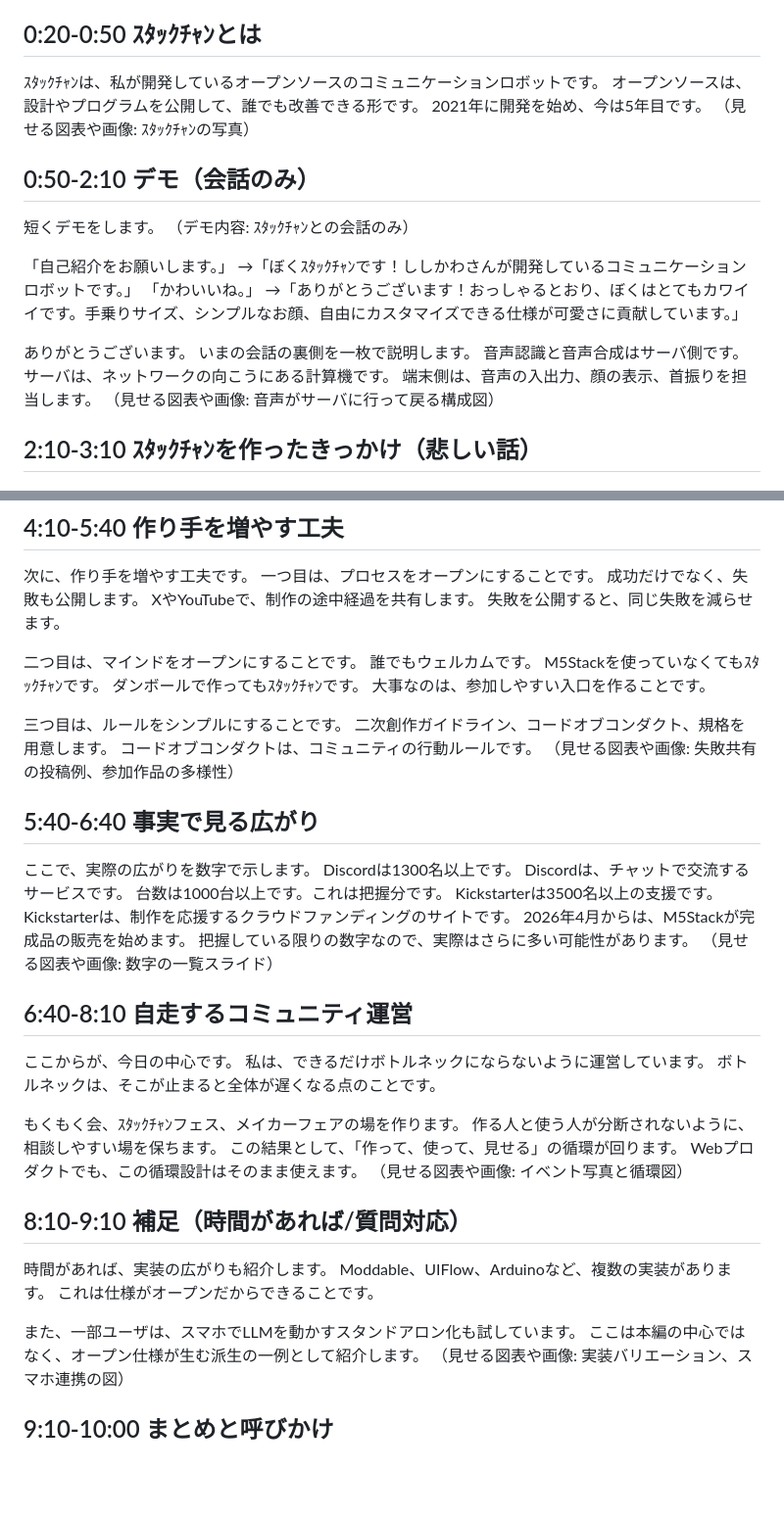
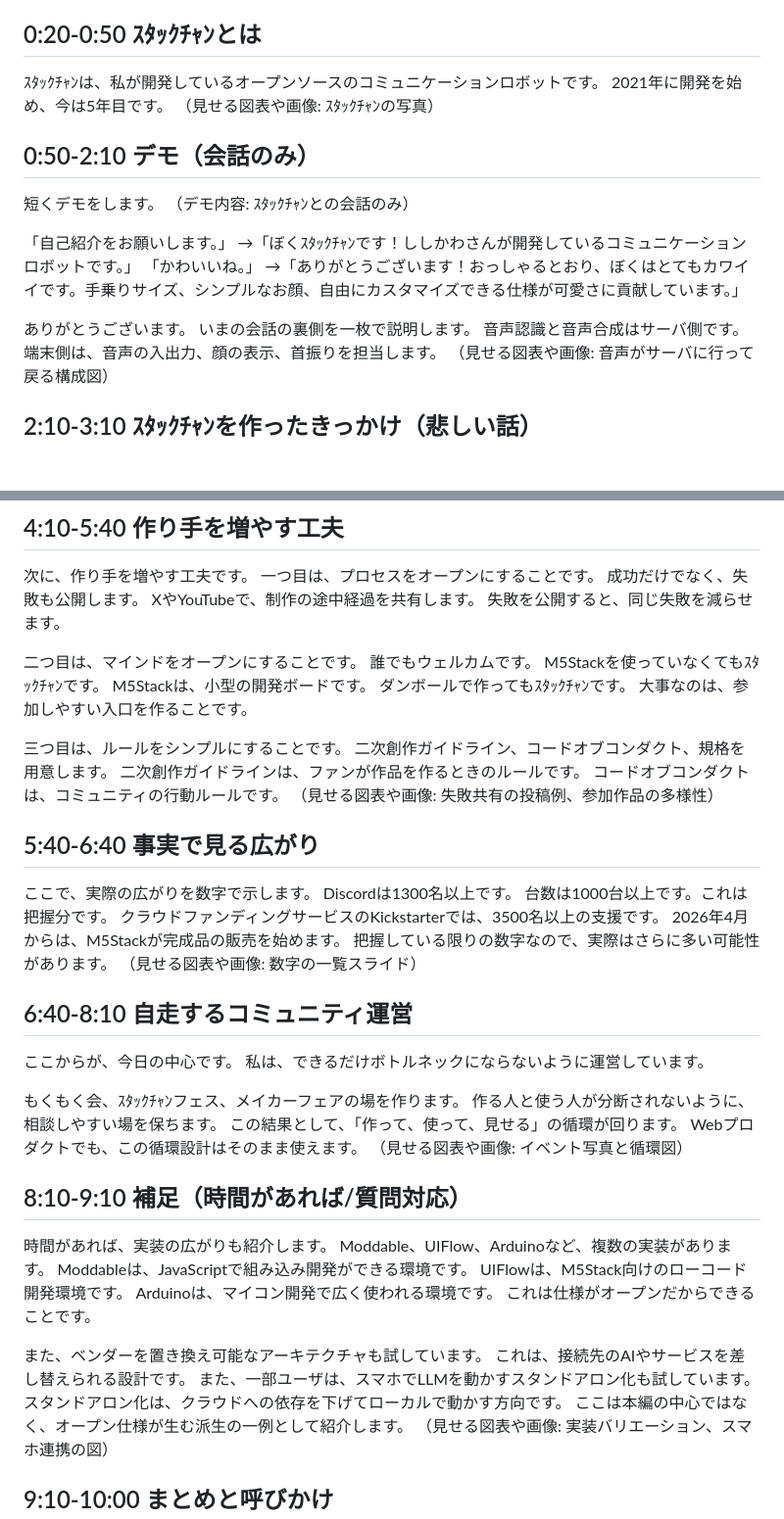
Before and after one commit to meganetaaan/devsumi-2026, a Markdown page: SPEECH_NOTE.md, 2 parts joined by grey strips. Shown at 98% size. Drawn GitHub-style; blank space fills up the shorter version.

Commit message:
スピーチノートの用語説明を聴衆レベル向けに調整

```diff
--- a/SPEECH_NOTE.md
+++ b/SPEECH_NOTE.md
@@ -11,7 +11,6 @@
 
 ## 0:20-0:50 ｽﾀｯｸﾁｬﾝとは
 ｽﾀｯｸﾁｬﾝは、私が開発しているオープンソースのコミュニケーションロボットです。
-オープンソースは、設計やプログラムを公開して、誰でも改善できる形です。
 2021年に開発を始め、今は5年目です。
 （見せる図表や画像: ｽﾀｯｸﾁｬﾝの写真）
 
@@ -27,7 +26,6 @@
 ありがとうございます。
 いまの会話の裏側を一枚で説明します。
 音声認識と音声合成はサーバ側です。
-サーバは、ネットワークの向こうにある計算機です。
 端末側は、音声の入出力、顔の表示、首振りを担当します。
 （見せる図表や画像: 音声がサーバに行って戻る構成図）
 
@@ -62,21 +60,21 @@ XやYouTubeで、制作の途中経過を共有します。
 二つ目は、マインドをオープンにすることです。
 誰でもウェルカムです。
 M5Stackを使っていなくてもｽﾀｯｸﾁｬﾝです。
+M5Stackは、小型の開発ボードです。
 ダンボールで作ってもｽﾀｯｸﾁｬﾝです。
 大事なのは、参加しやすい入口を作ることです。
 
 三つ目は、ルールをシンプルにすることです。
 二次創作ガイドライン、コードオブコンダクト、規格を用意します。
+二次創作ガイドラインは、ファンが作品を作るときのルールです。
 コードオブコンダクトは、コミュニティの行動ルールです。
 （見せる図表や画像: 失敗共有の投稿例、参加作品の多様性）
 
 ## 5:40-6:40 事実で見る広がり
 ここで、実際の広がりを数字で示します。
 Discordは1300名以上です。
-Discordは、チャットで交流するサービスです。
 台数は1000台以上です。これは把握分です。
-Kickstarterは3500名以上の支援です。
-Kickstarterは、制作を応援するクラウドファンディングのサイトです。
+クラウドファンディングサービスのKickstarterでは、3500名以上の支援です。
 2026年4月からは、M5Stackが完成品の販売を始めます。
 把握している限りの数字なので、実際はさらに多い可能性があります。
 （見せる図表や画像: 数字の一覧スライド）
@@ -84,7 +82,6 @@ Kickstarterは、制作を応援するクラウドファンディングのサイ
 ## 6:40-8:10 自走するコミュニティ運営
 ここからが、今日の中心です。
 私は、できるだけボトルネックにならないように運営しています。
-ボトルネックは、そこが止まると全体が遅くなる点のことです。
 
 もくもく会、ｽﾀｯｸﾁｬﾝフェス、メイカーフェアの場を作ります。
 作る人と使う人が分断されないように、相談しやすい場を保ちます。
@@ -95,9 +92,15 @@ Webプロダクトでも、この循環設計はそのまま使えます。
 ## 8:10-9:10 補足（時間があれば/質問対応）
 時間があれば、実装の広がりも紹介します。
 Moddable、UIFlow、Arduinoなど、複数の実装があります。
+Moddableは、JavaScriptで組み込み開発ができる環境です。
+UIFlowは、M5Stack向けのローコード開発環境です。
+Arduinoは、マイコン開発で広く使われる環境です。
 これは仕様がオープンだからできることです。
 
+また、ベンダーを置き換え可能なアーキテクチャも試しています。
+これは、接続先のAIやサービスを差し替えられる設計です。
 また、一部ユーザは、スマホでLLMを動かすスタンドアロン化も試しています。
+スタンドアロン化は、クラウドへの依存を下げてローカルで動かす方向です。
 ここは本編の中心ではなく、オープン仕様が生む派生の一例として紹介します。
 （見せる図表や画像: 実装バリエーション、スマホ連携の図）
 
```
